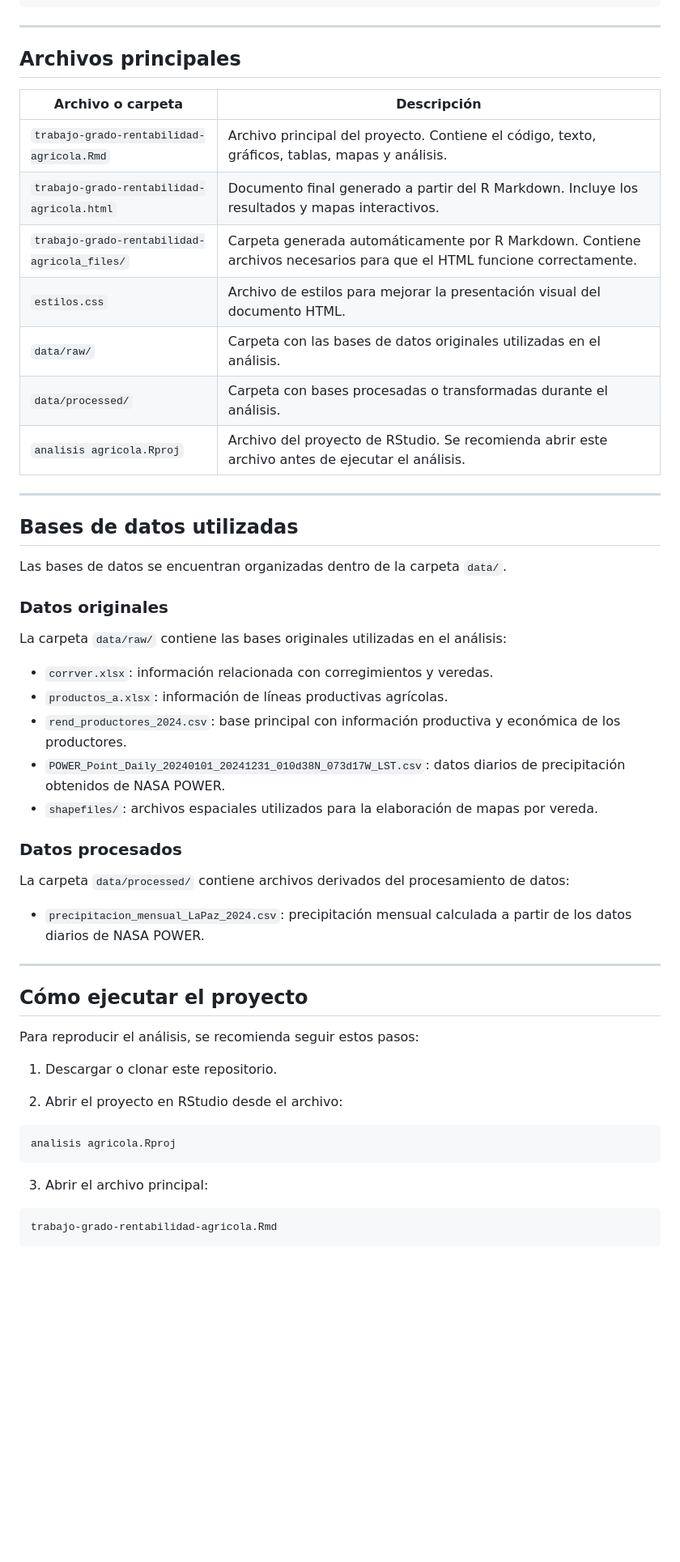
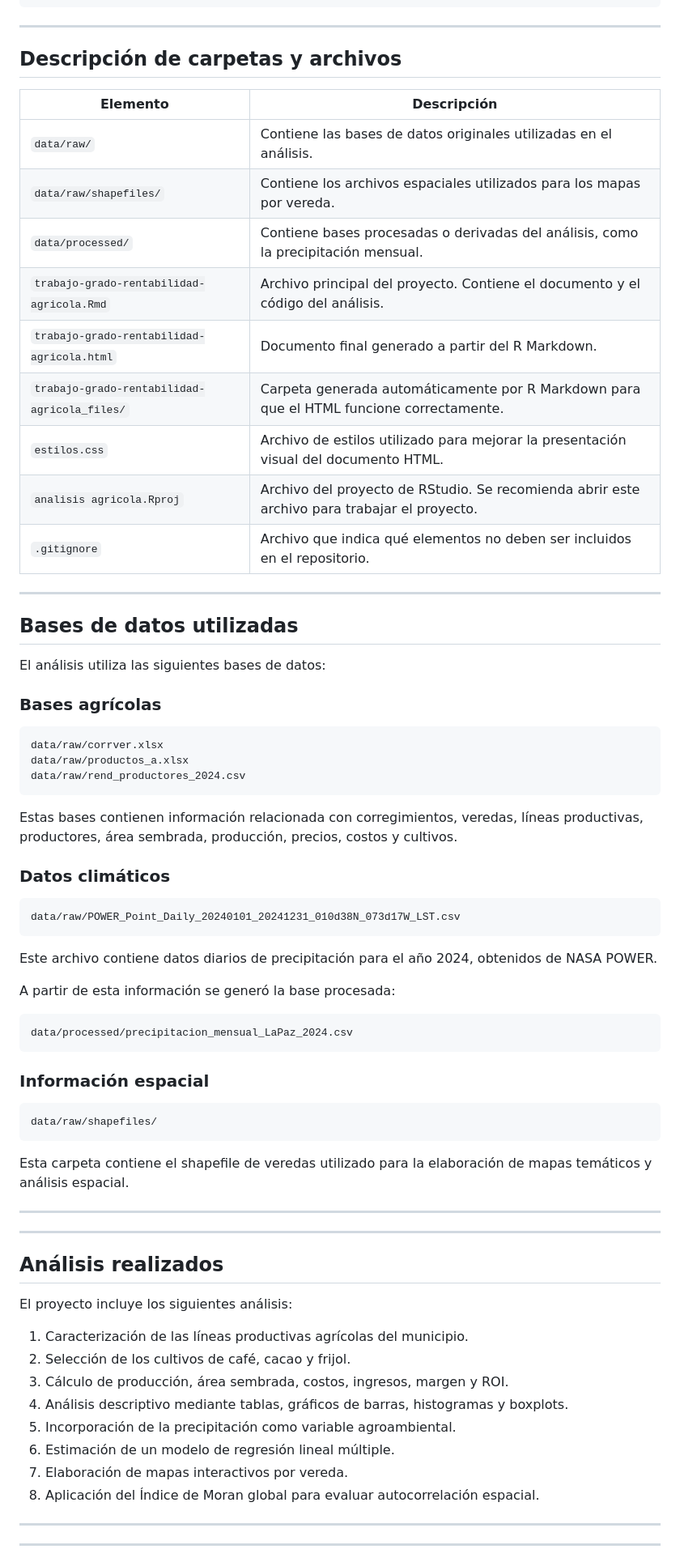
Before and after one commit to npushaina-web/analisis-agricola, a Markdown page: README.md, the part around one of its changes. Shown at 81% size. Rendered like a GitHub page; blank space fills up the shorter version.

````diff
--- a/README.md
+++ b/README.md
@@ -35,57 +85,77 @@ analisis-agricola/
 
 ---
 
-## Archivos principales
+## Descripción de carpetas y archivos
 
-| Archivo o carpeta                            | Descripción                                                                                                            |
-| -------------------------------------------- | ---------------------------------------------------------------------------------------------------------------------- |
-| `trabajo-grado-rentabilidad-agricola.Rmd`    | Archivo principal del proyecto. Contiene el código, texto, gráficos, tablas, mapas y análisis.                         |
-| `trabajo-grado-rentabilidad-agricola.html`   | Documento final generado a partir del R Markdown. Incluye los resultados y mapas interactivos.                         |
-| `trabajo-grado-rentabilidad-agricola_files/` | Carpeta generada automáticamente por R Markdown. Contiene archivos necesarios para que el HTML funcione correctamente. |
-| `estilos.css`                                | Archivo de estilos para mejorar la presentación visual del documento HTML.                                             |
-| `data/raw/`                                  | Carpeta con las bases de datos originales utilizadas en el análisis.                                                   |
-| `data/processed/`                            | Carpeta con bases procesadas o transformadas durante el análisis.                                                      |
-| `analisis agricola.Rproj`                    | Archivo del proyecto de RStudio. Se recomienda abrir este archivo antes de ejecutar el análisis.                       |
+| Elemento                                     | Descripción                                                                                  |
+| -------------------------------------------- | -------------------------------------------------------------------------------------------- |
+| `data/raw/`                                  | Contiene las bases de datos originales utilizadas en el análisis.                            |
+| `data/raw/shapefiles/`                       | Contiene los archivos espaciales utilizados para los mapas por vereda.                       |
+| `data/processed/`                            | Contiene bases procesadas o derivadas del análisis, como la precipitación mensual.           |
+| `trabajo-grado-rentabilidad-agricola.Rmd`    | Archivo principal del proyecto. Contiene el documento y el código del análisis.              |
+| `trabajo-grado-rentabilidad-agricola.html`   | Documento final generado a partir del R Markdown.                                            |
+| `trabajo-grado-rentabilidad-agricola_files/` | Carpeta generada automáticamente por R Markdown para que el HTML funcione correctamente.     |
+| `estilos.css`                                | Archivo de estilos utilizado para mejorar la presentación visual del documento HTML.         |
+| `analisis agricola.Rproj`                    | Archivo del proyecto de RStudio. Se recomienda abrir este archivo para trabajar el proyecto. |
+| `.gitignore`                                 | Archivo que indica qué elementos no deben ser incluidos en el repositorio.                   |
 
 ---
 
 ## Bases de datos utilizadas
 
-Las bases de datos se encuentran organizadas dentro de la carpeta `data/`.
+El análisis utiliza las siguientes bases de datos:
 
-### Datos originales
+### Bases agrícolas
 
-La carpeta `data/raw/` contiene las bases originales utilizadas en el análisis:
+```text
+data/raw/corrver.xlsx
+data/raw/productos_a.xlsx
+data/raw/rend_productores_2024.csv
+```
 
-* `corrver.xlsx`: información relacionada con corregimientos y veredas.
-* `productos_a.xlsx`: información de líneas productivas agrícolas.
-* `rend_productores_2024.csv`: base principal con información productiva y económica de los productores.
-* `POWER_Point_Daily_20240101_20241231_010d38N_073d17W_LST.csv`: datos diarios de precipitación obtenidos de NASA POWER.
-* `shapefiles/`: archivos espaciales utilizados para la elaboración de mapas por vereda.
+Estas bases contienen información relacionada con corregimientos, veredas, líneas productivas, productores, área sembrada, producción, precios, costos y cultivos.
 
-### Datos procesados
+### Datos climáticos
 
-La carpeta `data/processed/` contiene archivos derivados del procesamiento de datos:
+```text
+data/raw/POWER_Point_Daily_20240101_20241231_010d38N_073d17W_LST.csv
+```
 
-* `precipitacion_mensual_LaPaz_2024.csv`: precipitación mensual calculada a partir de los datos diarios de NASA POWER.
+Este archivo contiene datos diarios de precipitación para el año 2024, obtenidos de NASA POWER.
+
+A partir de esta información se generó la base procesada:
+
+```text
+data/processed/precipitacion_mensual_LaPaz_2024.csv
+```
+
+### Información espacial
+
+```text
+data/raw/shapefiles/
+```
+
+Esta carpeta contiene el shapefile de veredas utilizado para la elaboración de mapas temáticos y análisis espacial.
 
 ---
 
-## Cómo ejecutar el proyecto
 
-Para reproducir el análisis, se recomienda seguir estos pasos:
+---
 
-1. Descargar o clonar este repositorio.
+## Análisis realizados
 
-2. Abrir el proyecto en RStudio desde el archivo:
+El proyecto incluye los siguientes análisis:
 
-```text
-analisis agricola.Rproj
-```
+1. Caracterización de las líneas productivas agrícolas del municipio.
+2. Selección de los cultivos de café, cacao y frijol.
+3. Cálculo de producción, área sembrada, costos, ingresos, margen y ROI.
+4. Análisis descriptivo mediante tablas, gráficos de barras, histogramas y boxplots.
+5. Incorporación de la precipitación como variable agroambiental.
+6. Estimación de un modelo de regresión lineal múltiple.
+7. Elaboración de mapas interactivos por vereda.
+8. Aplicación del Índice de Moran global para evaluar autocorrelación espacial.
 
-3. Abrir el archivo principal:
+---
 
-```text
-trabajo-grado-rentabilidad-agricola.Rmd
-```
+---
 
````
Also changed, not shown: other parts of README.md (+104 -43 lines).
